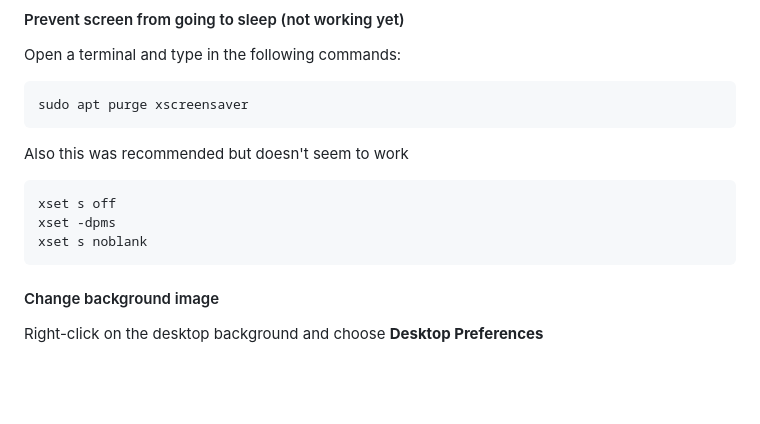
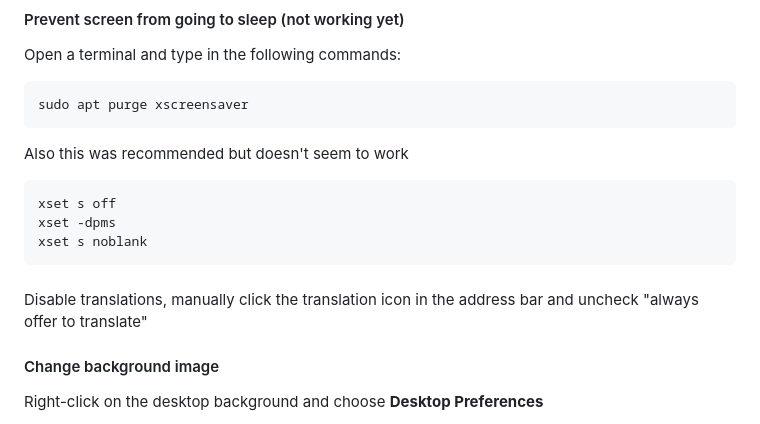
Before and after one commit to undoLogic/digi-display, a Markdown page: README.md, the part around the change. Rendered like a GitHub page; blank space fills up the shorter version.

````diff
--- a/README.md
+++ b/README.md
@@ -137,6 +137,10 @@ xset -dpms
 xset s noblank
 ```
 
+####
+Disable translations, manually click the translation icon in the address bar
+and uncheck "always offer to translate"
+
 #### Change background image
 Right-click on the desktop background and choose **Desktop Preferences**
 - Tab: Background
````
